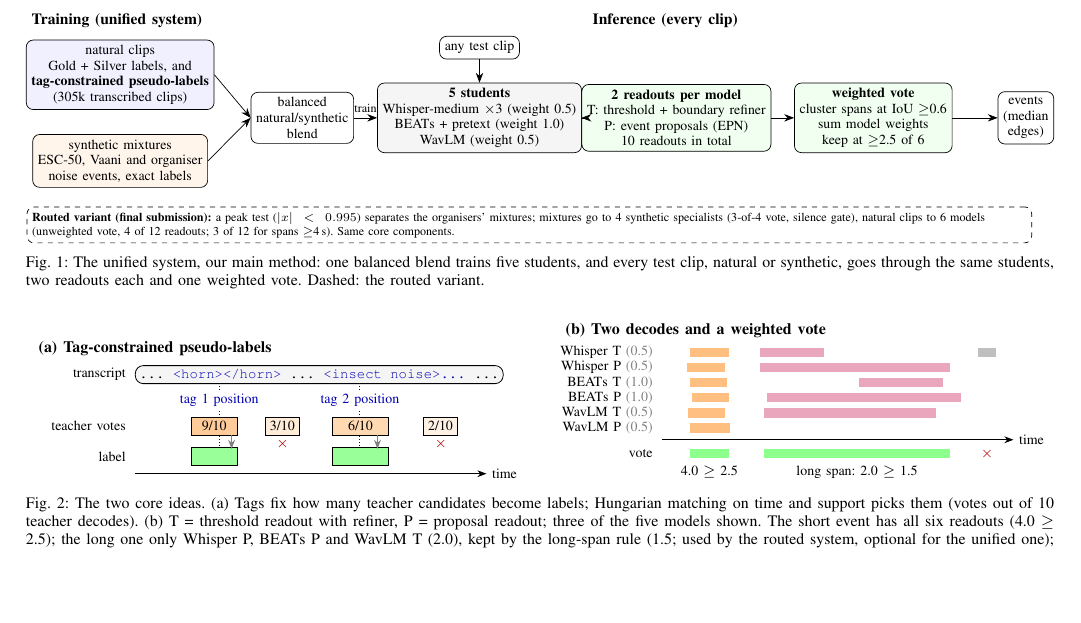
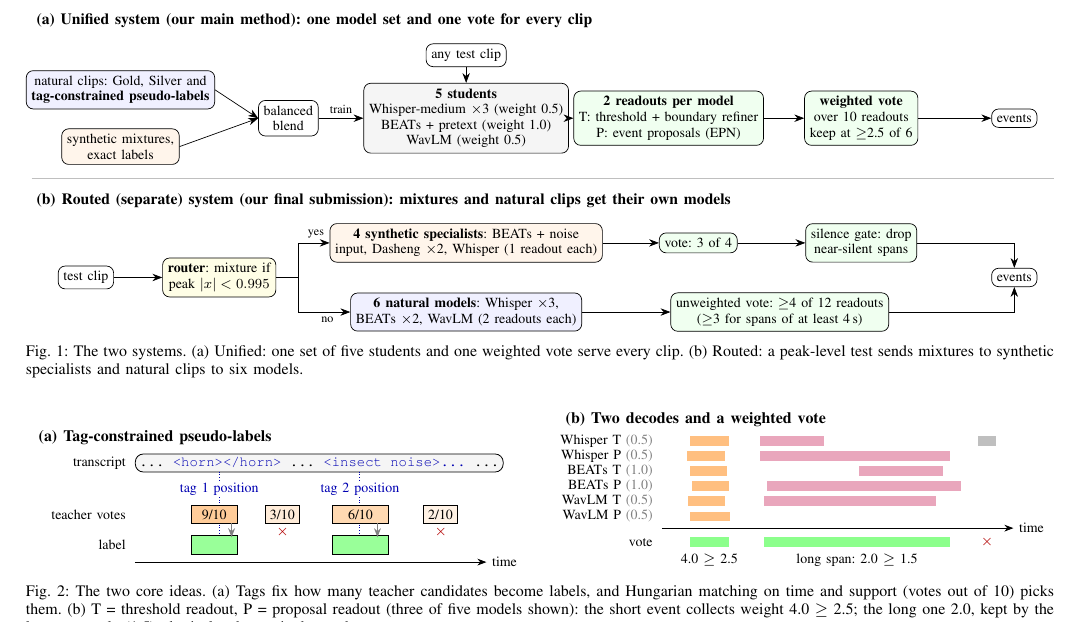
Before and after one commit to mcjoshi/indic-noise-event-detection, a LaTeX paper (docs/report/main.tex): part of page 2 of 3, cut at the place of the change, the shorter picture padded with empty space. Compiled offline with pdfLaTeX; a missing font is replaced by an installed copy or a similar font; a LaTeX package or settings file that is missing is left out.

Commit message:
Add diagrams for both systems

```diff
--- a/docs/report/main.tex
+++ b/docs/report/main.tex
@@ -31,27 +31,38 @@
 \begin{figure*}[t]
 \centering\footnotesize
 \resizebox{\textwidth}{!}{\begin{tikzpicture}[box/.style={draw, rounded corners, align=center, inner sep=3pt, fill=white}, >={Stealth[length=2mm]}, lab/.style={font=\bfseries\small, anchor=west}]
-% training half
-\node[lab] at (-0.2,2.85) {Training (unified system)};
-\node[box, fill=blue!6] (nat) at (1.7,1.75) {natural clips\\Gold + Silver labels, and\\\textbf{tag-constrained pseudo-labels}\\(305k transcribed clips)};
-\node[box, fill=orange!8] (syn) at (1.7,0.0) {synthetic mixtures\\ESC-50, Vaani and organiser\\noise events, exact labels};
-\node[box] (blend) at (5.4,0.875) {balanced\\natural/synthetic\\blend};
+% (a) unified system
+\node[lab] at (-0.2,2.75) {(a) Unified system (our main method): one model set and one vote for every clip};
+\node[box, fill=blue!6] (nat) at (1.6,1.35) {natural clips: Gold, Silver and\\\textbf{tag-constrained pseudo-labels}};
+\node[box, fill=orange!8] (syn) at (1.6,0.2) {synthetic mixtures,\\exact labels};
+\node[box] (blend) at (5.0,0.775) {balanced\\blend};
 \draw[->] (nat.east) -- (blend.west); \draw[->] (syn.east) -- (blend.west);
-% students
-\node[box, fill=gray!8] (st) at (9.0,0.875) {\textbf{5 students}\\Whisper-medium $\times$3 (weight 0.5)\\BEATs + pretext (weight 1.0)\\WavLM (weight 0.5)};
+\node[box, fill=gray!8] (st) at (8.6,0.775) {\textbf{5 students}\\Whisper-medium $\times$3 (weight 0.5)\\BEATs + pretext (weight 1.0)\\WavLM (weight 0.5)};
 \draw[->] (blend) -- node[above, font=\scriptsize] {train} (st);
-% inference half
-\node[lab] at (11.2,2.85) {Inference (every clip)};
-\node[box] (clip) at (9.0,2.3) {any test clip};
+\node[box] (clip) at (8.6,2.05) {any test clip};
 \draw[->] (clip) -- (st);
-\node[box, fill=green!6] (ro) at (13.0,0.875) {\textbf{2 readouts per model}\\T: threshold + boundary refiner\\P: event proposals (EPN)\\10 readouts in total};
-\node[box, fill=green!6] (vote) at (17.0,0.875) {\textbf{weighted vote}\\cluster spans at IoU $\geq$0.6\\sum model weights\\keep at $\geq$2.5 of 6};
-\node[box] (ev) at (20.1,0.875) {events\\(median\\edges)};
+\node[box, fill=green!6] (ro) at (12.7,0.775) {\textbf{2 readouts per model}\\T: threshold + boundary refiner\\P: event proposals (EPN)};
+\node[box, fill=green!6] (vote) at (16.6,0.775) {\textbf{weighted vote}\\over 10 readouts\\keep at $\geq$2.5 of 6};
+\node[box] (ev) at (19.7,0.775) {events};
 \draw[->] (st) -- (ro); \draw[->] (ro) -- (vote); \draw[->] (vote) -- (ev);
-% routed variant strip
-\node[draw, dashed, rounded corners, inner sep=3pt, anchor=west, text width=20.2cm, align=left, font=\scriptsize] (r) at (-0.2,-1.3) {\textbf{Routed variant (final submission):} a peak test ($|x|<0.995$) separates the organisers' mixtures; mixtures go to 4 synthetic specialists (3-of-4 vote, silence gate), natural clips to 6 models (unweighted vote, 4 of 12 readouts; 3 of 12 for spans $\geq$4\,s). Same core components.};
+\draw[gray!50] (-0.2,-0.45) -- (20.5,-0.45);
+% (b) routed system
+\node[lab] at (-0.2,-0.9) {(b) Routed (separate) system (our final submission): mixtures and natural clips get their own models};
+\node[box] (clip2) at (0.9,-2.45) {test clip};
+\node[box, fill=yellow!10] (rt) at (3.6,-2.45) {\textbf{router}: mixture if\\peak $|x|<0.995$};
+\draw[->] (clip2) -- (rt);
+\node[box, fill=orange!8] (sp) at (8.6,-1.75) {\textbf{4 synthetic specialists}: BEATs + noise\\input, Dasheng $\times$2, Whisper (1 readout each)};
+\node[box, fill=green!6] (sv) at (13.3,-1.75) {vote: 3 of 4};
+\node[box, fill=green!6] (sg) at (16.6,-1.75) {silence gate: drop\\near-silent spans};
+\node[box, fill=blue!6] (nm) at (8.6,-3.15) {\textbf{6 natural models}: Whisper $\times$3,\\BEATs $\times$2, WavLM (2 readouts each)};
+\node[box, fill=green!6] (nv) at (14.95,-3.15) {unweighted vote: $\geq$4 of 12 readouts\\($\geq$3 for spans of at least 4\,s)};
+\node[box] (ev2) at (19.7,-2.45) {events};
+\draw[->] (rt.east) -- ++(0.45,0) |- node[pos=0.78, above, font=\scriptsize] {yes} (sp.west);
+\draw[->] (rt.east) -- ++(0.45,0) |- node[pos=0.78, below, font=\scriptsize] {no} (nm.west);
+\draw[->] (sp) -- (sv); \draw[->] (sv) -- (sg); \draw[->] (nm) -- (nv);
+\draw[->] (sg.east) -| (ev2.north); \draw[->] (nv.east) -| (ev2.south);
 \end{tikzpicture}}
-\caption{The unified system, our main method: one balanced blend trains five students, and every test clip, natural or synthetic, goes through the same students, two readouts each and one weighted vote. Dashed: the routed variant.}
+\caption{The two systems. (a) Unified: one set of five students and one weighted vote serve every clip. (b) Routed: a peak-level test sends mixtures to synthetic specialists and natural clips to six models.}
 \label{fig:sys}
 \end{figure*}
 
@@ -99,7 +110,7 @@
 \node[font=\scriptsize, red!70!black] at (9.25,-0.1) {$\times$};
 \end{tikzpicture}
 \end{minipage}
-\caption{The two core ideas. (a) Tags fix how many teacher candidates become labels; Hungarian matching on time and support picks them (votes out of 10 teacher decodes). (b) T = threshold readout with refiner, P = proposal readout; three of the five models shown. The short event has all six readouts (4.0 $\geq$ 2.5); the long one only Whisper P, BEATs P and WavLM T (2.0), kept by the long-span rule (1.5; used by the routed system, optional for the unified one); the isolated span (0.5) is dropped. Not to scale.}
+\caption{The two core ideas. (a) Tags fix how many teacher candidates become labels, and Hungarian matching on time and support (votes out of 10) picks them. (b) T = threshold readout, P = proposal readout (three of five models shown): the short event collects weight 4.0 $\geq$ 2.5; the long one 2.0, kept by the long-span rule (1.5); the isolated span is dropped.}
 \label{fig:novel}
 \end{figure*}
 
```
Also changed, not shown: docs/technical_report.pdf, docs/report/main.tex (9 more changed lines).
